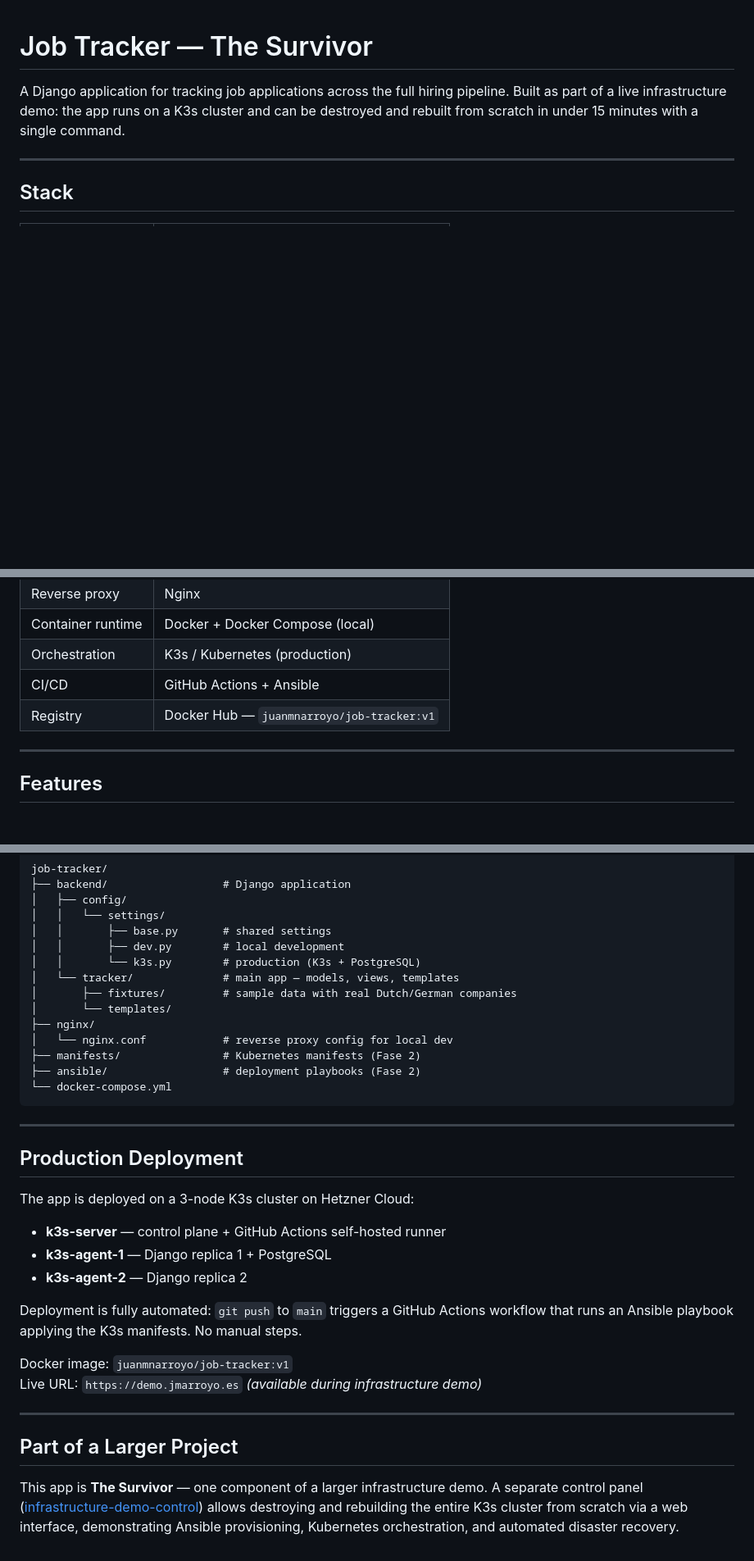
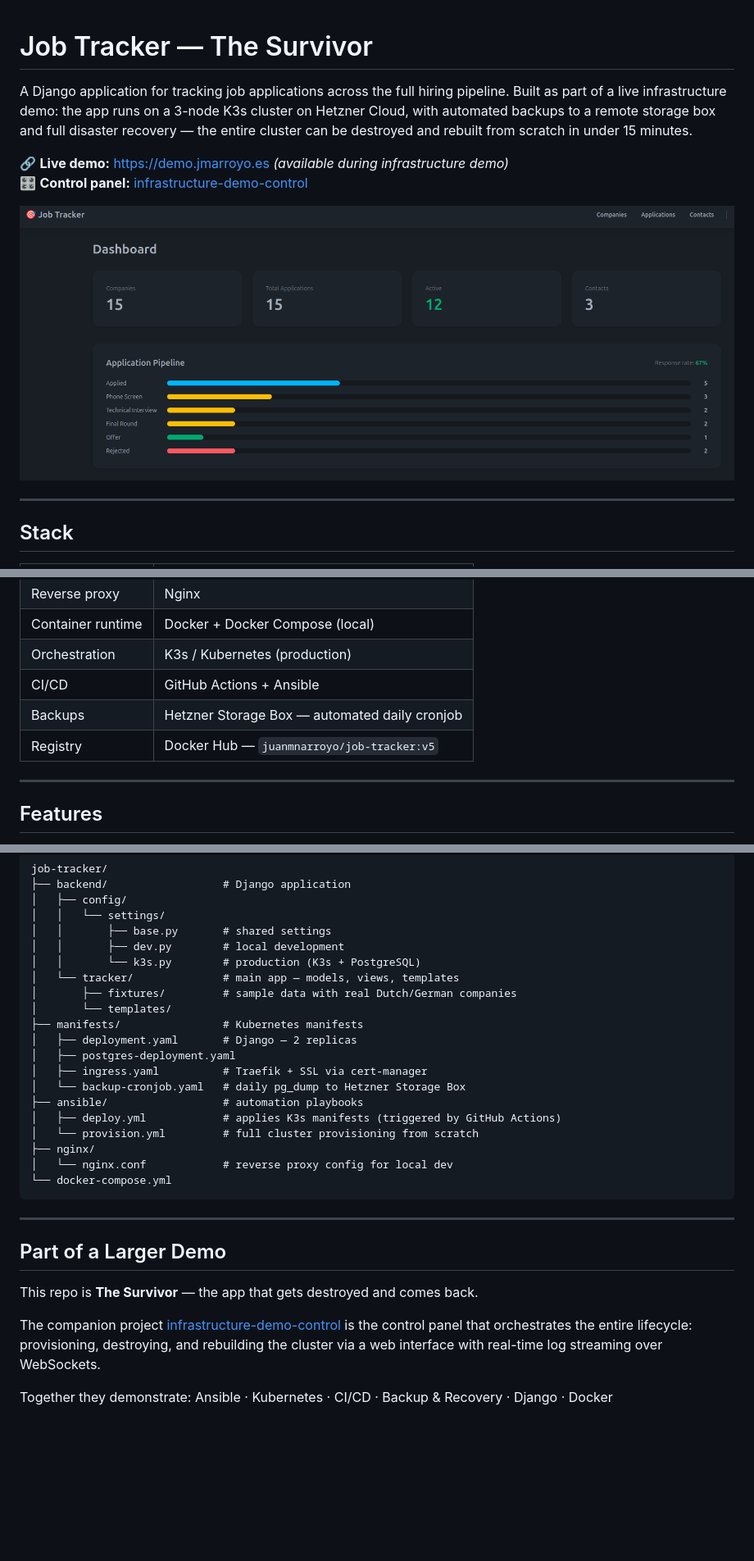
Before and after one commit to juan-arroyo/job-tracker, a Markdown page: README.md, 3 parts joined by grey strips. Shown at 82% size. Drawn GitHub-style; pictures changed too: docs/screenshot-dashboard.png (added); blank space fills up the shorter version.

Commit message:
docs: add dashboard screenshot and bump image tag to v5

````diff
--- a/README.md
+++ b/README.md
@@ -1,8 +1,14 @@
 # Job Tracker — The Survivor
 
 A Django application for tracking job applications across the full hiring pipeline.
-Built as part of a live infrastructure demo: the app runs on a K3s cluster and can be
-destroyed and rebuilt from scratch in under 15 minutes with a single command.
+Built as part of a live infrastructure demo: the app runs on a 3-node K3s cluster on
+Hetzner Cloud, with automated backups to a remote storage box and full disaster recovery
+— the entire cluster can be destroyed and rebuilt from scratch in under 15 minutes.
+
+🔗 **Live demo:** [https://demo.jmarroyo.es](https://demo.jmarroyo.es) *(available during infrastructure demo)*
+🎛️ **Control panel:** [infrastructure-demo-control](https://github.com/juan-arroyo/infrastructure-demo-control)
+
+![Dashboard](docs/screenshot-dashboard.png)
 
 ---
 
@@ -17,7 +23,8 @@ destroyed and rebuilt from scratch in under 15 minutes with a single command.
 | Container runtime | Docker + Docker Compose (local) |
 | Orchestration | K3s / Kubernetes (production) |
 | CI/CD | GitHub Actions + Ansible |
-| Registry | Docker Hub — `juanmnarroyo/job-tracker:v1` |
+| Backups | Hetzner Storage Box — automated daily cronjob |
+| Registry | Docker Hub — `juanmnarroyo/job-tracker:v5` |
 
 ---
 
@@ -80,34 +119,27 @@ job-tracker/
 │   └── tracker/              # main app — models, views, templates
 │       ├── fixtures/         # sample data with real Dutch/German companies
 │       └── templates/
+├── manifests/                # Kubernetes manifests
+│   ├── deployment.yaml       # Django — 2 replicas
+│   ├── postgres-deployment.yaml
+│   ├── ingress.yaml          # Traefik + SSL via cert-manager
+│   └── backup-cronjob.yaml   # daily pg_dump to Hetzner Storage Box
+├── ansible/                  # automation playbooks
+│   ├── deploy.yml            # applies K3s manifests (triggered by GitHub Actions)
+│   └── provision.yml         # full cluster provisioning from scratch
 ├── nginx/
 │   └── nginx.conf            # reverse proxy config for local dev
-├── manifests/                # Kubernetes manifests (Fase 2)
-├── ansible/                  # deployment playbooks (Fase 2)
 └── docker-compose.yml
 ```
 
 ---
 
-## Production Deployment
+## Part of a Larger Demo
 
-The app is deployed on a 3-node K3s cluster on Hetzner Cloud:
+This repo is **The Survivor** — the app that gets destroyed and comes back.
 
-- **k3s-server** — control plane + GitHub Actions self-hosted runner
-- **k3s-agent-1** — Django replica 1 + PostgreSQL
-- **k3s-agent-2** — Django replica 2
+The companion project [infrastructure-demo-control](https://github.com/juan-arroyo/infrastructure-demo-control)
+is the control panel that orchestrates the entire lifecycle: provisioning, destroying, and
+rebuilding the cluster via a web interface with real-time log streaming over WebSockets.
 
-Deployment is fully automated: `git push` to `main` triggers a GitHub Actions workflow
-that runs an Ansible playbook applying the K3s manifests. No manual steps.
-
-Docker image: `juanmnarroyo/job-tracker:v1`
-Live URL: `https://demo.jmarroyo.es` *(available during infrastructure demo)*
-
----
-
-## Part of a Larger Project
-
-This app is **The Survivor** — one component of a larger infrastructure demo.
-A separate control panel ([infrastructure-demo-control](https://github.com/juan-arroyo/infrastructure-demo-control))
-allows destroying and rebuilding the entire K3s cluster from scratch via a web interface,
-demonstrating Ansible provisioning, Kubernetes orchestration, and automated disaster recovery.
+Together they demonstrate: Ansible · Kubernetes · CI/CD · Backup & Recovery · Django · Docker
````
Also changed, not shown: other parts of README.md (+34 -2 lines).
